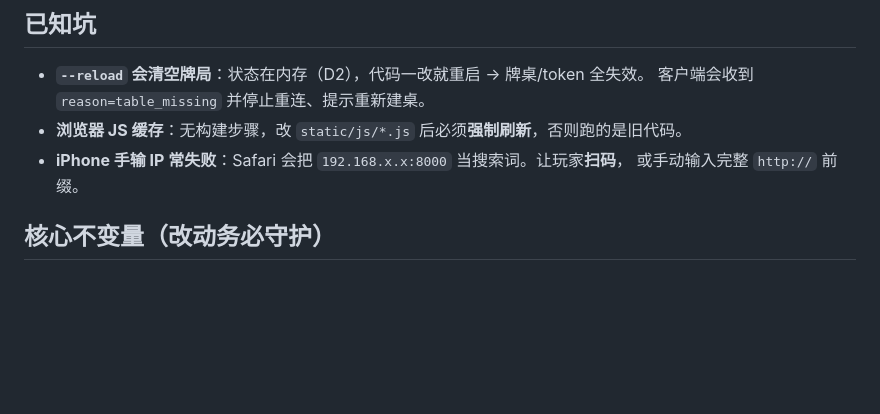
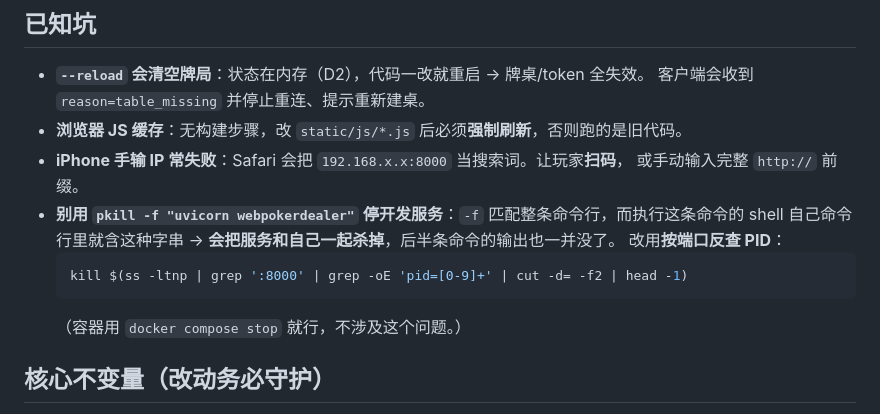
Before and after one commit to dachuancc/webpokerdealer, a Markdown page: AGENTS.md, the part around the change. GitHub-like rendering; blank space fills up the shorter version.

````diff
--- a/AGENTS.md
+++ b/AGENTS.md
@@ -65,6 +65,13 @@ M0 + M1 已完成并**真机三设备联调验证**（底牌隔离、发牌流
 - **浏览器 JS 缓存**：无构建步骤，改 `static/js/*.js` 后必须**强制刷新**，否则跑的是旧代码。
 - **iPhone 手输 IP 常失败**：Safari 会把 `192.168.x.x:8000` 当搜索词。让玩家**扫码**，
   或手动输入完整 `http://` 前缀。
+- **别用 `pkill -f "uvicorn webpokerdealer"` 停开发服务**：`-f` 匹配整条命令行，而执行这条命令的
+  shell 自己命令行里就含这种字串 → **会把服务和自己一起杀掉**，后半条命令的输出也一并没了。
+  改用**按端口反查 PID**：
+  ```bash
+  kill $(ss -ltnp | grep ':8000' | grep -oE 'pid=[0-9]+' | cut -d= -f2 | head -1)
+  ```
+  （容器用 `docker compose stop` 就行，不涉及这个问题。）
 
 ## 核心不变量（改动务必守护）
 
````
Also changed, not shown: docs/DEPLOY.md (+13 -1 lines), docs/ROADMAP.md (+4 -0 lines).
